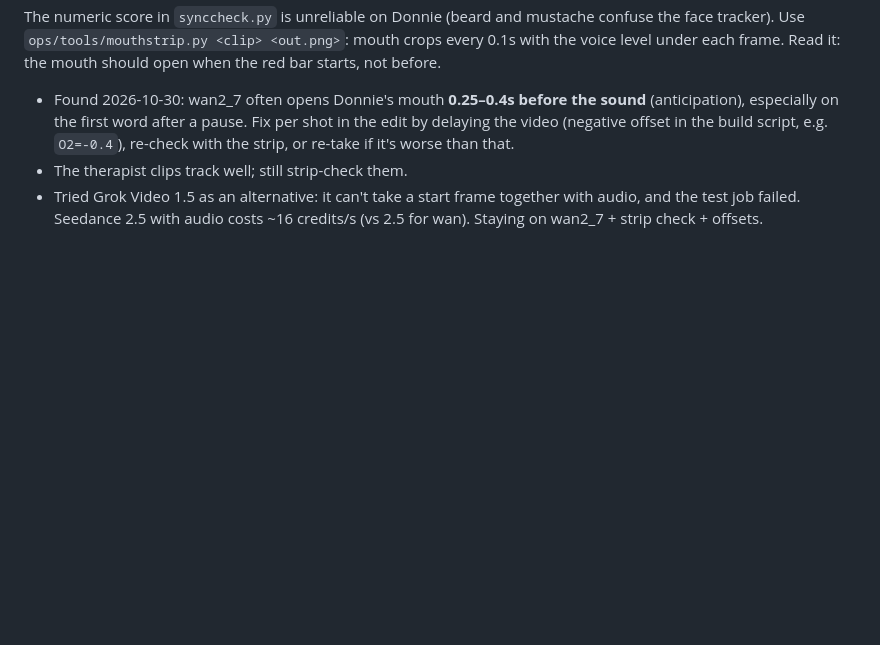
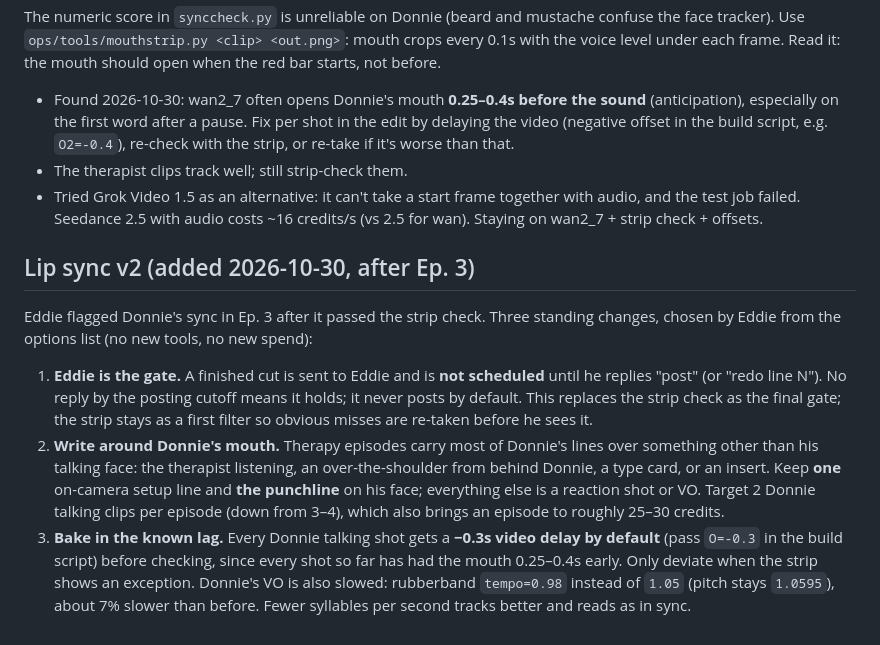
Before and after one commit to ebwaked/donnie-does-deals, a Markdown page: ops/PRODUCTION_RULES.md, the part around the change. Drawn GitHub-style; blank space fills up the shorter version.

Commit message:
Lip sync v2: Eddie approves cuts, write around Donnie's mouth, default -0.3s delay + slower VO
Co-Authored-By: Claude Fable 5.1 <noreply@anthropic.com>
Claude-Session: https://claude.ai/code/session_01QcPU3GxxfWBPbAH83to9Fw

```diff
--- a/ops/PRODUCTION_RULES.md
+++ b/ops/PRODUCTION_RULES.md
@@ -61,3 +61,19 @@ the mouth should open when the red bar starts, not before.
 - The therapist clips track well; still strip-check them.
 - Tried Grok Video 1.5 as an alternative: it can't take a start frame together with audio, and the test job failed.
   Seedance 2.5 with audio costs ~16 credits/s (vs 2.5 for wan). Staying on wan2_7 + strip check + offsets.
+
+## Lip sync v2 (added 2026-10-30, after Ep. 3)
+Eddie flagged Donnie's sync in Ep. 3 after it passed the strip check. Three standing changes, chosen by Eddie from the
+options list (no new tools, no new spend):
+
+1. **Eddie is the gate.** A finished cut is sent to Eddie and is **not scheduled** until he replies "post" (or
+   "redo line N"). No reply by the posting cutoff means it holds; it never posts by default. This replaces the
+   strip check as the final gate; the strip stays as a first filter so obvious misses are re-taken before he sees it.
+2. **Write around Donnie's mouth.** Therapy episodes carry most of Donnie's lines over something other than his
+   talking face: the therapist listening, an over-the-shoulder from behind Donnie, a type card, or an insert.
+   Keep **one** on-camera setup line and **the punchline** on his face; everything else is a reaction shot or VO.
+   Target 2 Donnie talking clips per episode (down from 3–4), which also brings an episode to roughly 25–30 credits.
+3. **Bake in the known lag.** Every Donnie talking shot gets a **−0.3s video delay by default** (pass `O=-0.3` in the
+   build script) before checking, since every shot so far has had the mouth 0.25–0.4s early. Only deviate when the
+   strip shows an exception. Donnie's VO is also slowed: rubberband `tempo=0.98` instead of `1.05` (pitch stays
+   `1.0595`), about 7% slower than before. Fewer syllables per second tracks better and reads as in sync.
```
Also changed, not shown: ops/TODO.md (+2 -1 lines).
